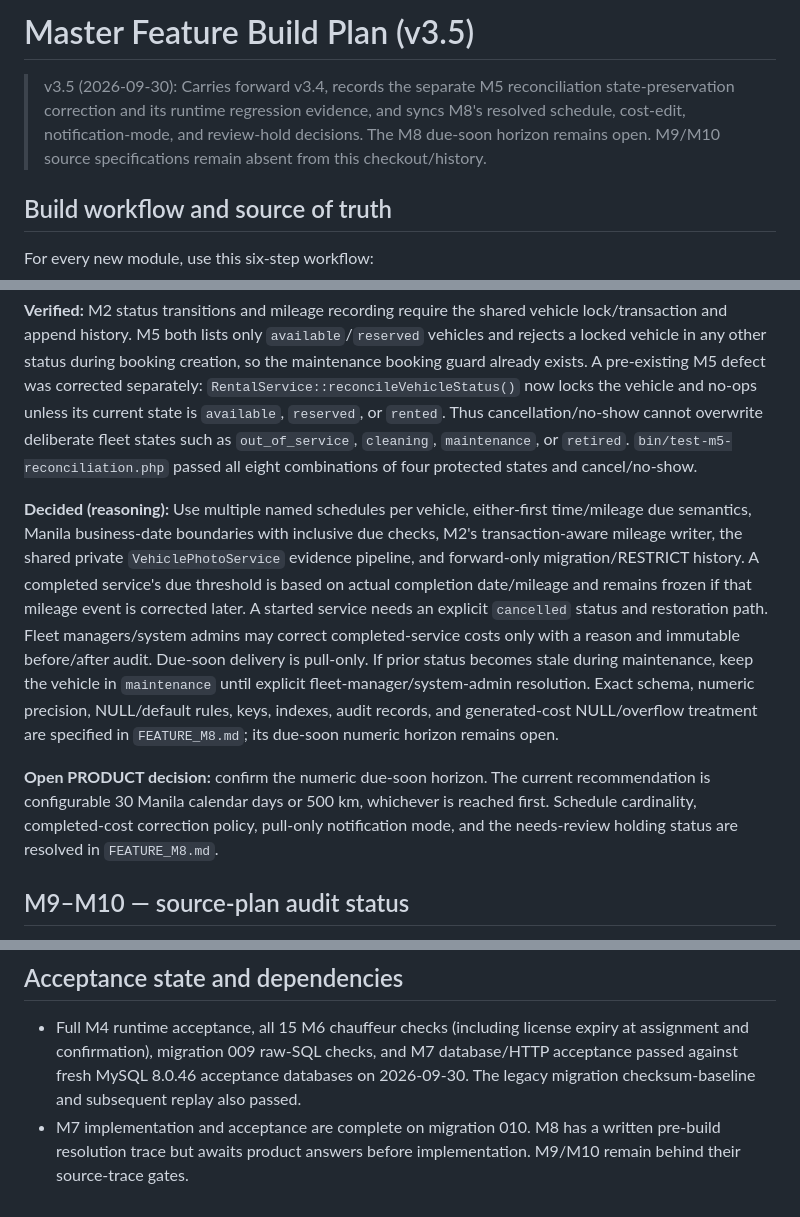
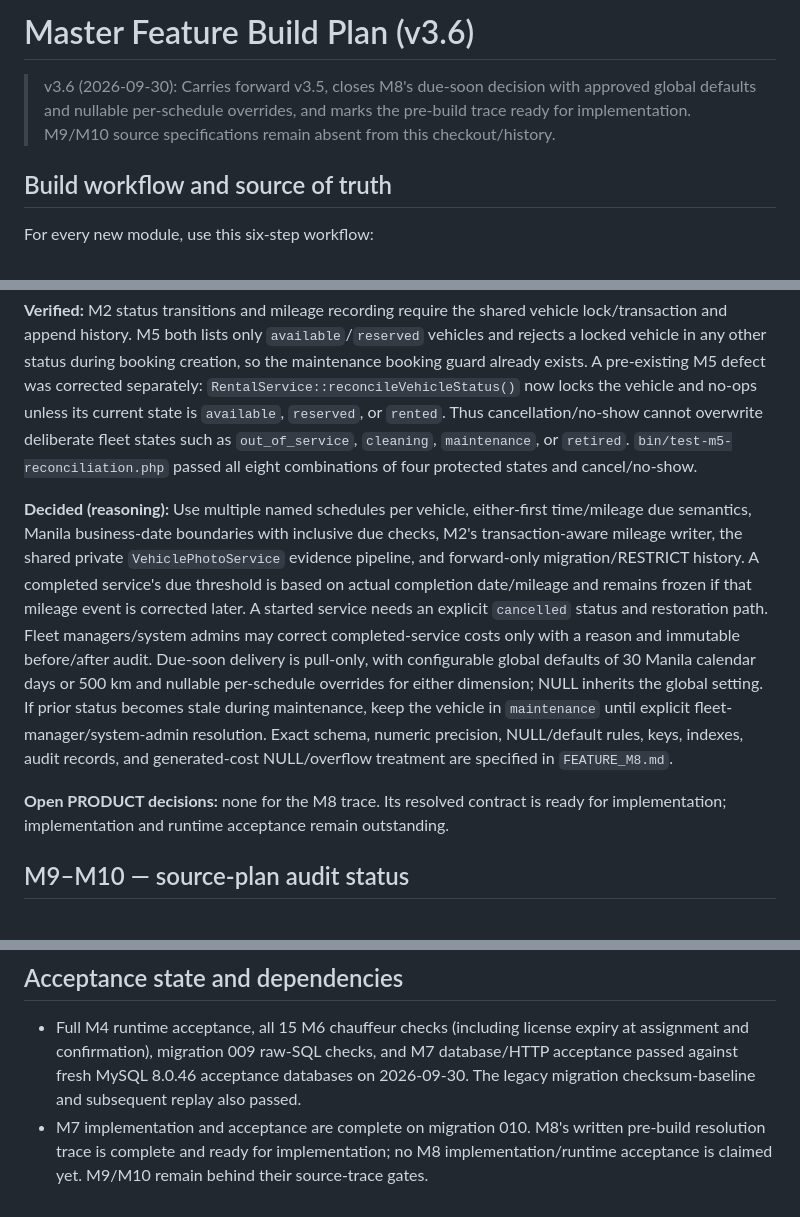
Before and after one commit to Kierbz123/CAR-RENTAL-MANAGEMENT-SYSTEM-FOR-TRIPLE-R-GENSAN-CAR-RENTAL, a Markdown page: docs/MASTER_FEATURE_BUILD_PLAN.md, 3 parts joined by grey strips. Rendered like a GitHub page.

```diff
--- a/docs/MASTER_FEATURE_BUILD_PLAN.md
+++ b/docs/MASTER_FEATURE_BUILD_PLAN.md
@@ -1,6 +1,6 @@
-# Master Feature Build Plan (v3.5)
+# Master Feature Build Plan (v3.6)
 
-> v3.5 (2026-09-30): Carries forward v3.4, records the separate M5 reconciliation state-preservation correction and its runtime regression evidence, and syncs M8's resolved schedule, cost-edit, notification-mode, and review-hold decisions. The M8 due-soon horizon remains open. M9/M10 source specifications remain absent from this checkout/history.
+> v3.6 (2026-09-30): Carries forward v3.5, closes M8's due-soon decision with approved global defaults and nullable per-schedule overrides, and marks the pre-build trace ready for implementation. M9/M10 source specifications remain absent from this checkout/history.
 
 ## Build workflow and source of truth
 
@@ -104,9 +104,9 @@ The shared lock order is vehicle → customer → driver → agreement. `RentalS
 
 **Verified:** M2 status transitions and mileage recording require the shared vehicle lock/transaction and append history. M5 both lists only `available`/`reserved` vehicles and rejects a locked vehicle in any other status during booking creation, so the maintenance booking guard already exists. A pre-existing M5 defect was corrected separately: `RentalService::reconcileVehicleStatus()` now locks the vehicle and no-ops unless its current state is `available`, `reserved`, or `rented`. Thus cancellation/no-show cannot overwrite deliberate fleet states such as `out_of_service`, `cleaning`, `maintenance`, or `retired`. `bin/test-m5-reconciliation.php` passed all eight combinations of four protected states and cancel/no-show.
 
-**Decided (reasoning):** Use multiple named schedules per vehicle, either-first time/mileage due semantics, Manila business-date boundaries with inclusive due checks, M2's transaction-aware mileage writer, the shared private `VehiclePhotoService` evidence pipeline, and forward-only migration/RESTRICT history. A completed service's due threshold is based on actual completion date/mileage and remains frozen if that mileage event is corrected later. A started service needs an explicit `cancelled` status and restoration path. Fleet managers/system admins may correct completed-service costs only with a reason and immutable before/after audit. Due-soon delivery is pull-only. If prior status becomes stale during maintenance, keep the vehicle in `maintenance` until explicit fleet-manager/system-admin resolution. Exact schema, numeric precision, NULL/default rules, keys, indexes, audit records, and generated-cost NULL/overflow treatment are specified in `FEATURE_M8.md`; its due-soon numeric horizon remains open.
+**Decided (reasoning):** Use multiple named schedules per vehicle, either-first time/mileage due semantics, Manila business-date boundaries with inclusive due checks, M2's transaction-aware mileage writer, the shared private `VehiclePhotoService` evidence pipeline, and forward-only migration/RESTRICT history. A completed service's due threshold is based on actual completion date/mileage and remains frozen if that mileage event is corrected later. A started service needs an explicit `cancelled` status and restoration path. Fleet managers/system admins may correct completed-service costs only with a reason and immutable before/after audit. Due-soon delivery is pull-only, with configurable global defaults of 30 Manila calendar days or 500 km and nullable per-schedule overrides for either dimension; NULL inherits the global setting. If prior status becomes stale during maintenance, keep the vehicle in `maintenance` until explicit fleet-manager/system-admin resolution. Exact schema, numeric precision, NULL/default rules, keys, indexes, audit records, and generated-cost NULL/overflow treatment are specified in `FEATURE_M8.md`.
 
-**Open PRODUCT decision:** confirm the numeric due-soon horizon. The current recommendation is configurable 30 Manila calendar days or 500 km, whichever is reached first. Schedule cardinality, completed-cost correction policy, pull-only notification mode, and the needs-review holding status are resolved in `FEATURE_M8.md`.
+**Open PRODUCT decisions:** none for the M8 trace. Its resolved contract is ready for implementation; implementation and runtime acceptance remain outstanding.
 
 ## M9–M10 — source-plan audit status
 
@@ -115,4 +115,4 @@ Their original definitions were not present in this checkout or Git history. The
 ## Acceptance state and dependencies
 
 - Full M4 runtime acceptance, all 15 M6 chauffeur checks (including license expiry at assignment and confirmation), migration 009 raw-SQL checks, and M7 database/HTTP acceptance passed against fresh MySQL 8.0.46 acceptance databases on 2026-09-30. The legacy migration checksum-baseline and subsequent replay also passed.
-- M7 implementation and acceptance are complete on migration 010. M8 has a written pre-build resolution trace but awaits product answers before implementation. M9/M10 remain behind their source-trace gates.
+- M7 implementation and acceptance are complete on migration 010. M8's written pre-build resolution trace is complete and ready for implementation; no M8 implementation/runtime acceptance is claimed yet. M9/M10 remain behind their source-trace gates.
```
Also changed, not shown: docs/FEATURE_M8.md (+11 -8 lines).
